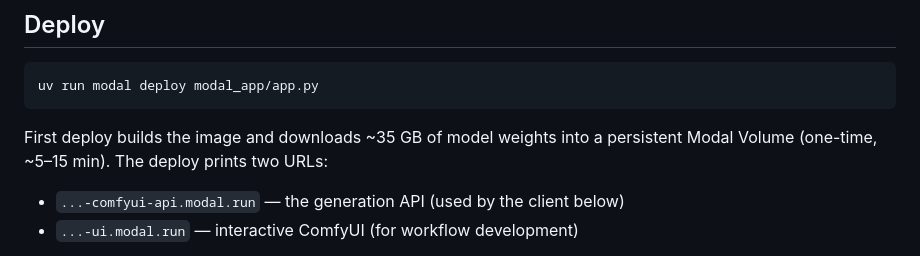
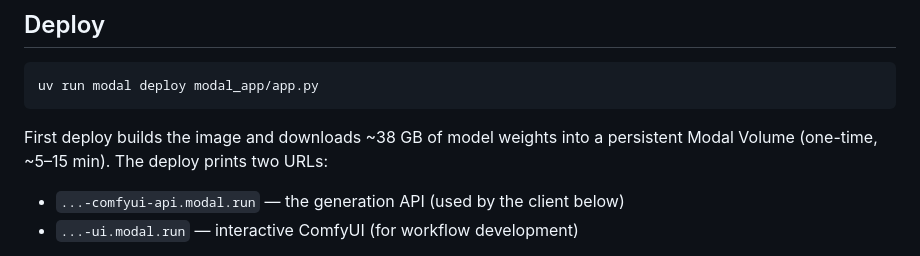
Before and after one commit to lf1up/careersim, a Markdown page: imagegen/README.md, the part around the change. Drawn GitHub-style.

Commit message:
docs(imagegen): correct model weights total to ~38 GB (verified via HF metadata)
Co-authored-by: Pavel Vdovenko <lf1up@outlook.com>

````diff
--- a/imagegen/README.md
+++ b/imagegen/README.md
@@ -40,7 +40,7 @@ No Hugging Face token is needed — all models are public and ungated.
 uv run modal deploy modal_app/app.py
 ```
 
-First deploy builds the image and downloads ~35 GB of model weights into a persistent
+First deploy builds the image and downloads ~38 GB of model weights into a persistent
 Modal Volume (one-time, ~5–15 min). The deploy prints two URLs:
 
 - `...-comfyui-api.modal.run` — the generation API (used by the client below)
````
